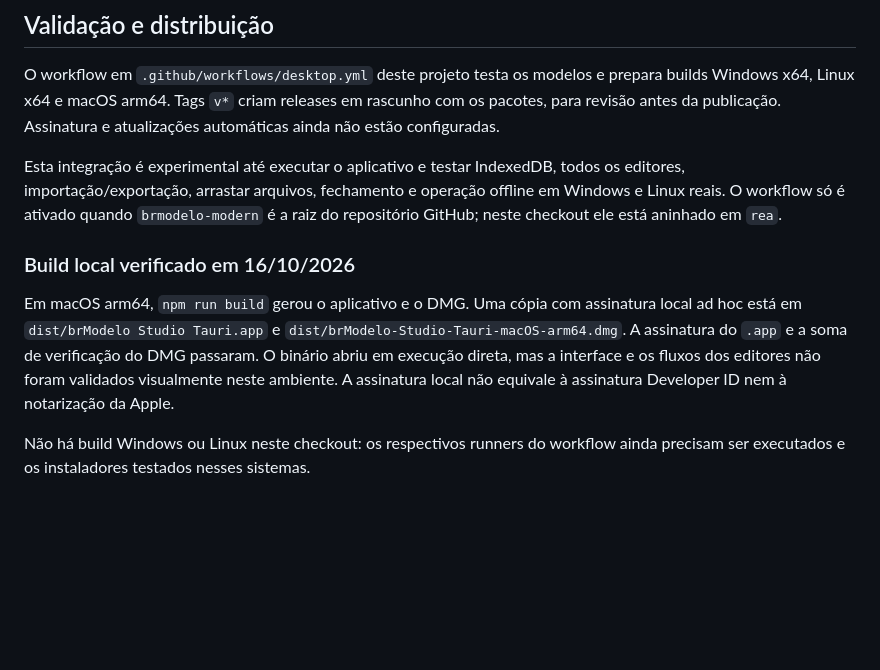
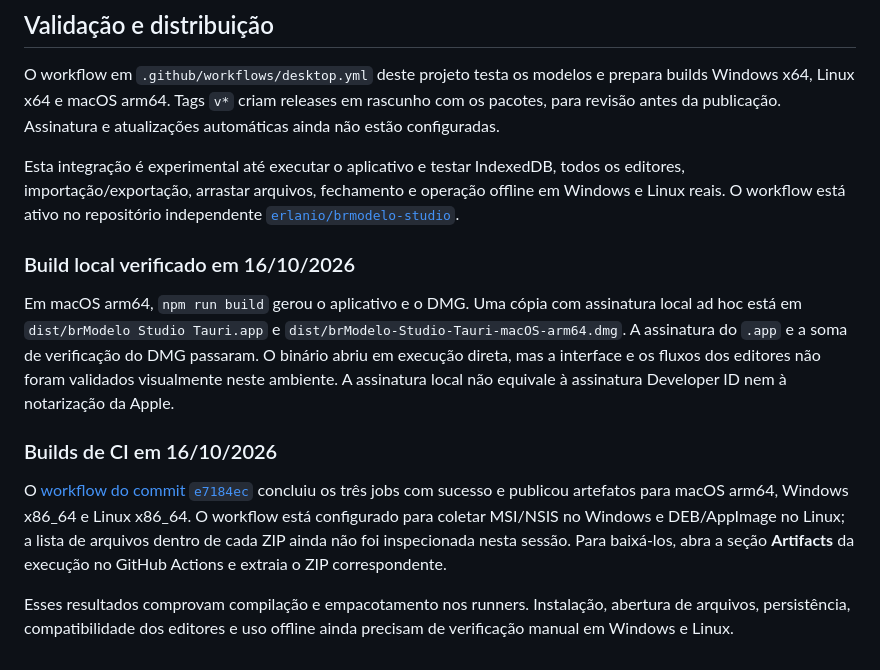
Before and after one commit to erlanio/arqon, a Markdown page: desktop/README.md, the part around the change. Rendered like a GitHub page; blank space fills up the shorter version.

Commit message:
docs: record desktop CI build artifacts

```diff
--- a/desktop/README.md
+++ b/desktop/README.md
@@ -27,10 +27,14 @@ Execute os comandos em `desktop/`. O build cria `src-tauri/target/release/bundle
 
 O workflow em `.github/workflows/desktop.yml` deste projeto testa os modelos e prepara builds Windows x64, Linux x64 e macOS arm64. Tags `v*` criam releases em rascunho com os pacotes, para revisão antes da publicação. Assinatura e atualizações automáticas ainda não estão configuradas.
 
-Esta integração é experimental até executar o aplicativo e testar IndexedDB, todos os editores, importação/exportação, arrastar arquivos, fechamento e operação offline em Windows e Linux reais. O workflow só é ativado quando `brmodelo-modern` é a raiz do repositório GitHub; neste checkout ele está aninhado em `rea`.
+Esta integração é experimental até executar o aplicativo e testar IndexedDB, todos os editores, importação/exportação, arrastar arquivos, fechamento e operação offline em Windows e Linux reais. O workflow está ativo no repositório independente [`erlanio/brmodelo-studio`](https://github.com/erlanio/brmodelo-studio).
 
 ### Build local verificado em 16/10/2026
 
 Em macOS arm64, `npm run build` gerou o aplicativo e o DMG. Uma cópia com assinatura local ad hoc está em `dist/brModelo Studio Tauri.app` e `dist/brModelo-Studio-Tauri-macOS-arm64.dmg`. A assinatura do `.app` e a soma de verificação do DMG passaram. O binário abriu em execução direta, mas a interface e os fluxos dos editores não foram validados visualmente neste ambiente. A assinatura local não equivale à assinatura Developer ID nem à notarização da Apple.
 
-Não há build Windows ou Linux neste checkout: os respectivos runners do workflow ainda precisam ser executados e os instaladores testados nesses sistemas.
+### Builds de CI em 16/10/2026
+
+O [workflow do commit `e7184ec`](https://github.com/erlanio/brmodelo-studio/actions/runs/38953941797) concluiu os três jobs com sucesso e publicou artefatos para macOS arm64, Windows x86_64 e Linux x86_64. O workflow está configurado para coletar MSI/NSIS no Windows e DEB/AppImage no Linux; a lista de arquivos dentro de cada ZIP ainda não foi inspecionada nesta sessão. Para baixá-los, abra a seção **Artifacts** da execução no GitHub Actions e extraia o ZIP correspondente.
+
+Esses resultados comprovam compilação e empacotamento nos runners. Instalação, abertura de arquivos, persistência, compatibilidade dos editores e uso offline ainda precisam de verificação manual em Windows e Linux.
```
Also changed, not shown: README.md (+1 -1 lines).
